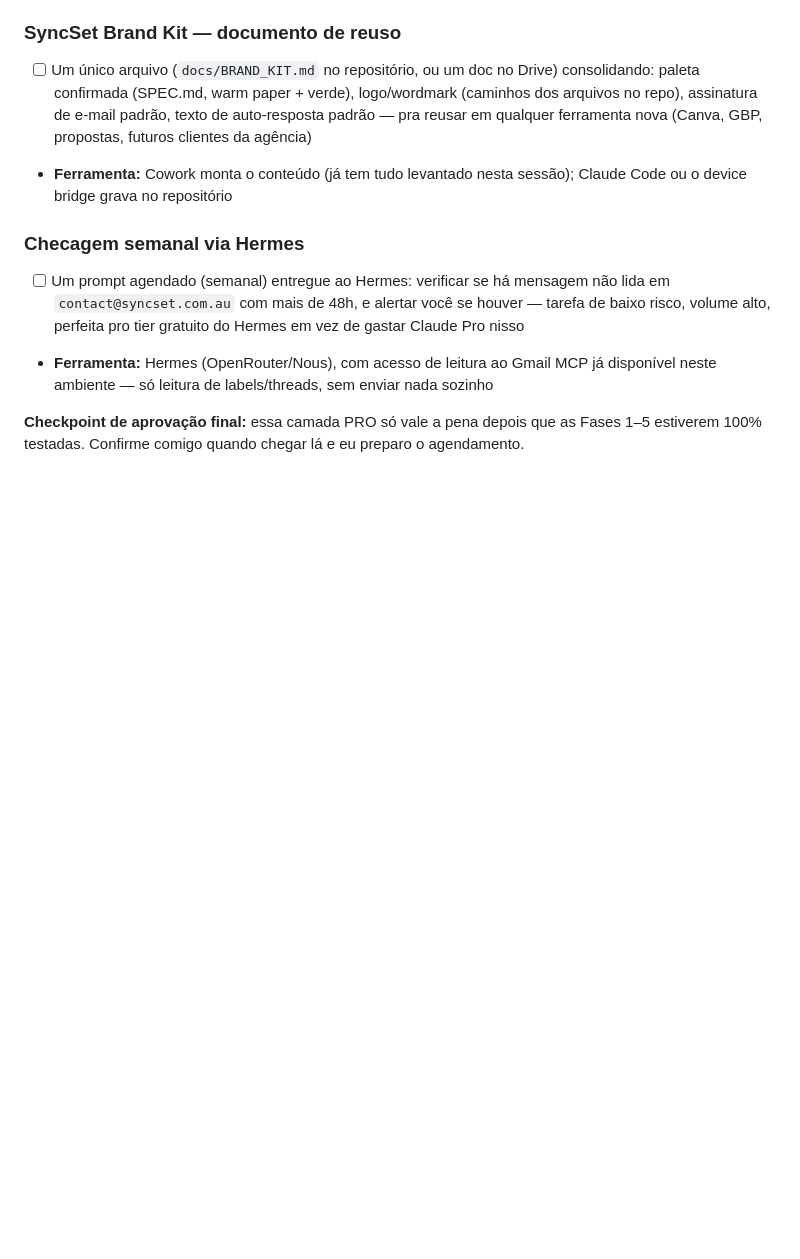
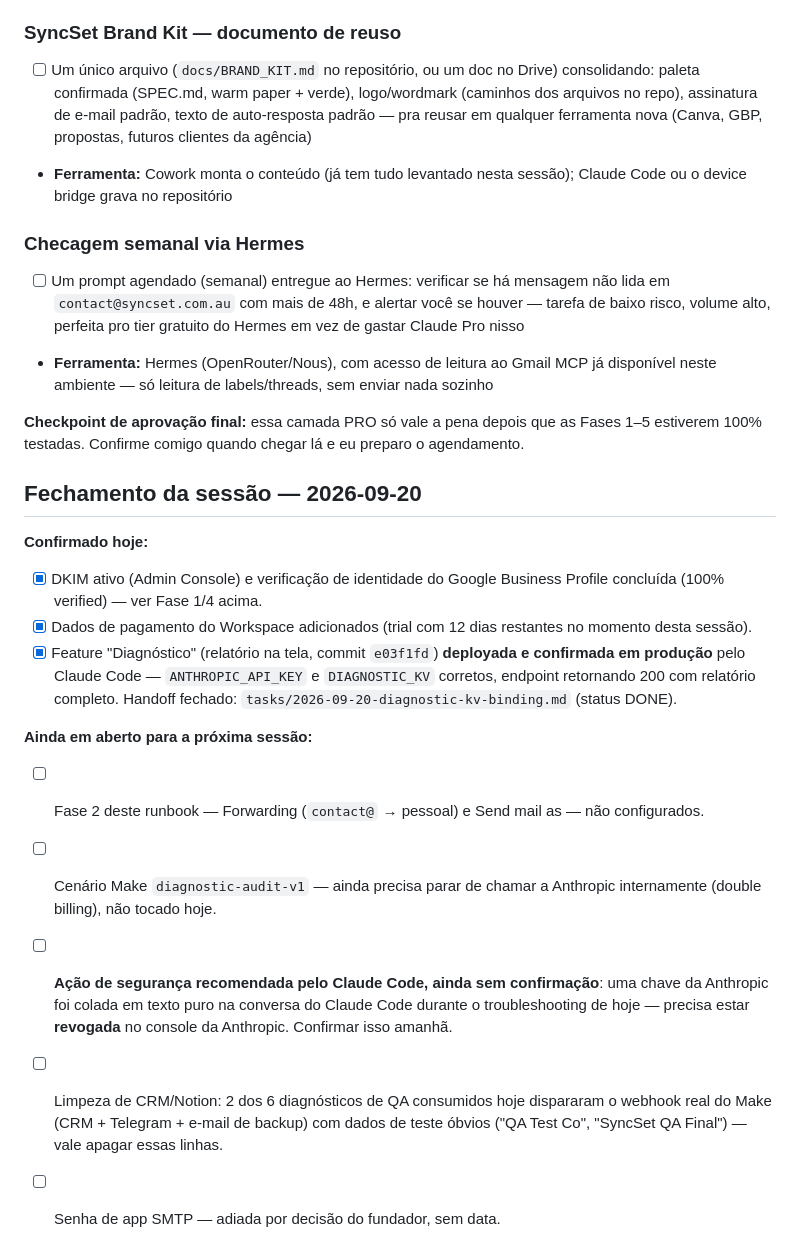
Before and after one commit to PRFA123/syncset-web, a Markdown page: RUNBOOK_WORKSPACE_EMAIL.md, the part around the change. GitHub-like rendering; blank space fills up the shorter version.

Commit message:
docs: close out 2026-09-20 session in email runbook

```diff
--- a/RUNBOOK_WORKSPACE_EMAIL.md
+++ b/RUNBOOK_WORKSPACE_EMAIL.md
@@ -202,3 +202,27 @@ Transforma este setup de "feito uma vez" em sistema mantido, sem exigir que voc
 * **Ferramenta:** Hermes (OpenRouter/Nous), com acesso de leitura ao Gmail MCP já disponível neste ambiente — só leitura de labels/threads, sem enviar nada sozinho
 
 **Checkpoint de aprovação final:** essa camada PRO só vale a pena depois que as Fases 1–5 estiverem 100% testadas. Confirme comigo quando chegar lá e eu preparo o agendamento.
+
+## Fechamento da sessão — 2026-09-20
+
+**Confirmado hoje:**
+- [x] DKIM ativo (Admin Console) e verificação de identidade do Google Business Profile
+  concluída (100% verified) — ver Fase 1/4 acima.
+- [x] Dados de pagamento do Workspace adicionados (trial com 12 dias restantes no momento
+  desta sessão).
+- [x] Feature "Diagnóstico" (relatório na tela, commit `e03f1fd`) **deployada e confirmada em
+  produção** pelo Claude Code — `ANTHROPIC_API_KEY` e `DIAGNOSTIC_KV` corretos, endpoint
+  retornando 200 com relatório completo. Handoff fechado: `tasks/2026-09-20-diagnostic-kv-binding.md`
+  (status DONE).
+
+**Ainda em aberto para a próxima sessão:**
+- [ ] Fase 2 deste runbook — Forwarding (`contact@` → pessoal) e Send mail as — não configurados.
+- [ ] Cenário Make `diagnostic-audit-v1` — ainda precisa parar de chamar a Anthropic
+  internamente (double billing), não tocado hoje.
+- [ ] **Ação de segurança recomendada pelo Claude Code, ainda sem confirmação**: uma chave da
+  Anthropic foi colada em texto puro na conversa do Claude Code durante o troubleshooting de
+  hoje — precisa estar **revogada** no console da Anthropic. Confirmar isso amanhã.
+- [ ] Limpeza de CRM/Notion: 2 dos 6 diagnósticos de QA consumidos hoje dispararam o webhook
+  real do Make (CRM + Telegram + e-mail de backup) com dados de teste óbvios ("QA Test Co",
+  "SyncSet QA Final") — vale apagar essas linhas.
+- [ ] Senha de app SMTP — adiada por decisão do fundador, sem data.
```
